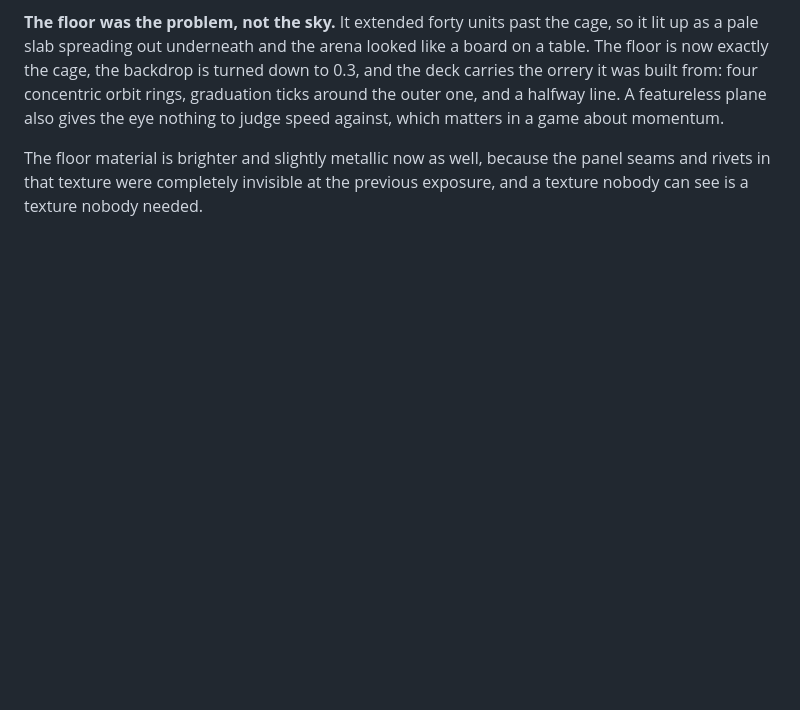
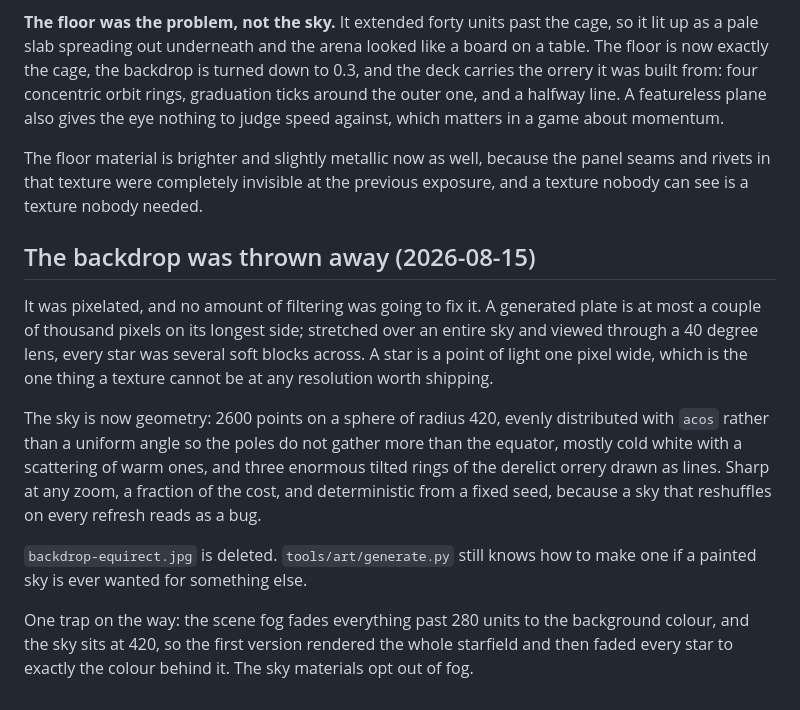
Before and after one commit to MarcCangiano/orrery, a Markdown page: docs/ART-DELIVERY.md, the part around the change. Drawn GitHub-style; blank space fills up the shorter version.

Commit message:
Build the sky instead of painting it
The space backdrop was pixelated and filtering was never going to save it. A
generated plate is a couple of thousand pixels on its longest side; stretched
over an entire sky and viewed through a 40 degree lens, every star was several
soft blocks across. A star is a point of light one pixel wide, which is the one
thing a texture cannot be at any resolution worth shipping.

The sky is geometry now: 2600 points on a sphere, distributed with acos rather
than a uniform angle so the poles do not collect more stars than the equator,
mostly cold white with a few warm, plus three enormous tilted rings of the dead
orrery drawn as lines. Sharp at any zoom, far cheaper than a 4096 texture, and
generated from a fixed seed, because a sky that reshuffles on every refresh
reads as a bug.

The first attempt rendered a starfield that was completely invisible: scene fog
fades everything past 280 units into the background colour and the sky sits at
420, so every star was drawn and then faded to exactly the colour behind it.
The sky materials opt out of fog.

backdrop-equirect.jpg is deleted, 735 KB of it. The generator still knows how to
produce one if a painted sky is ever wanted for something else.

```diff
--- a/docs/ART-DELIVERY.md
+++ b/docs/ART-DELIVERY.md
@@ -186,3 +186,27 @@ which matters in a game about momentum.
 The floor material is brighter and slightly metallic now as well, because the
 panel seams and rivets in that texture were completely invisible at the previous
 exposure, and a texture nobody can see is a texture nobody needed.
+
+
+## The backdrop was thrown away (2026-08-15)
+
+It was pixelated, and no amount of filtering was going to fix it. A generated
+plate is at most a couple of thousand pixels on its longest side; stretched over
+an entire sky and viewed through a 40 degree lens, every star was several soft
+blocks across. A star is a point of light one pixel wide, which is the one thing
+a texture cannot be at any resolution worth shipping.
+
+The sky is now geometry: 2600 points on a sphere of radius 420, evenly
+distributed with `acos` rather than a uniform angle so the poles do not gather
+more than the equator, mostly cold white with a scattering of warm ones, and
+three enormous tilted rings of the derelict orrery drawn as lines. Sharp at any
+zoom, a fraction of the cost, and deterministic from a fixed seed, because a sky
+that reshuffles on every refresh reads as a bug.
+
+`backdrop-equirect.jpg` is deleted. `tools/art/generate.py` still knows how to
+make one if a painted sky is ever wanted for something else.
+
+One trap on the way: the scene fog fades everything past 280 units to the
+background colour, and the sky sits at 420, so the first version rendered the
+whole starfield and then faded every star to exactly the colour behind it. The
+sky materials opt out of fog.
```
Also changed, not shown: docs/screenshot.png, 2 other files.
